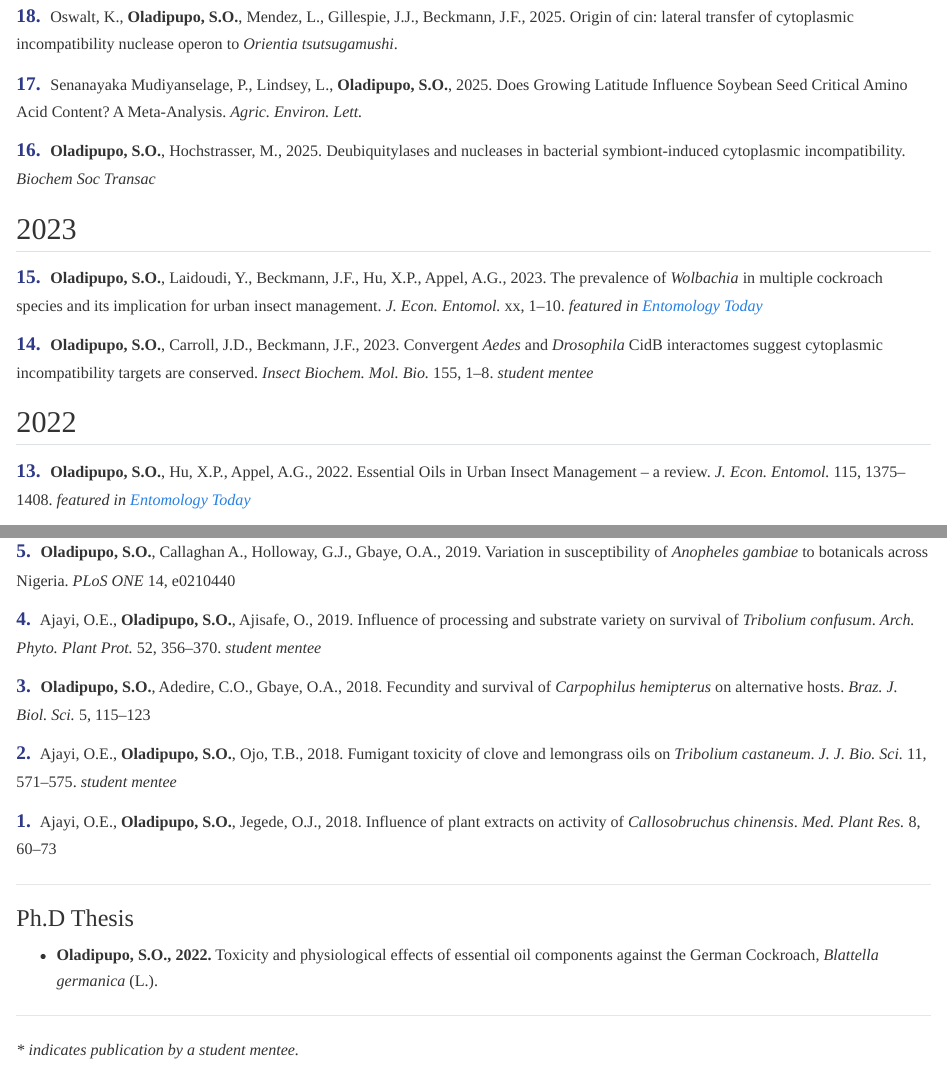
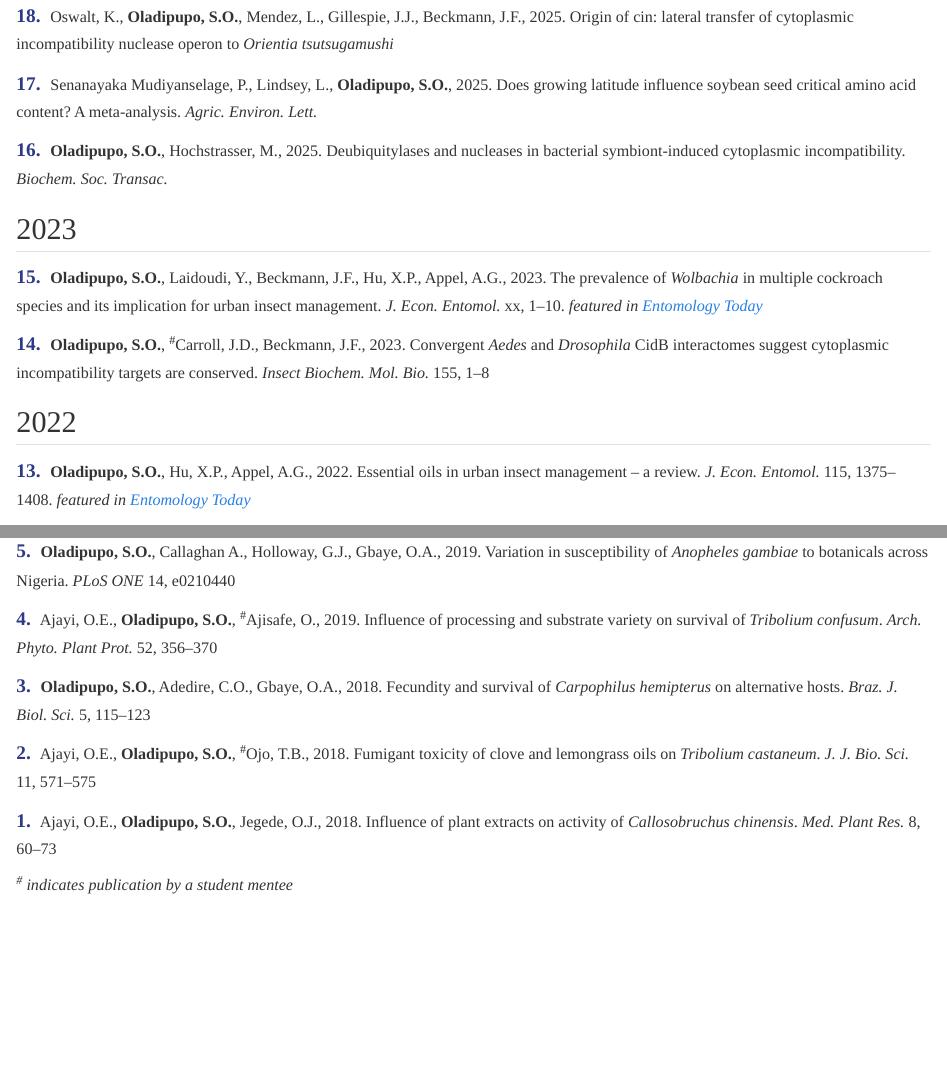
Before and after one commit to Oladipupo-hub/theoladipupolab-site, a Quarto document (publications.qmd): the page in a window 1100 px wide, from 130 px down, and a second part further down, joined at a grey line. Rendered offline with R 4.5, knitr and Pandoc in place of Quarto, with nearby package versions.

Commit message:
Site update Tue 08/05/2025 10:36:54.67

```diff
--- a/publications.qmd
+++ b/publications.qmd
@@ -9,21 +9,21 @@ format:
 
 ## Preprints
 
-<span class="pub-number">18.</span> Oswalt, K., **Oladipupo, S.O.**, Mendez, L., Gillespie, J.J., Beckmann, J.F., 2025. Origin of cin: lateral transfer of cytoplasmic incompatibility nuclease operon to *Orientia tsutsugamushi*.
+<span class="pub-number">18.</span> Oswalt, K., **Oladipupo, S.O.**, Mendez, L., Gillespie, J.J., Beckmann, J.F., 2025. Origin of cin: lateral transfer of cytoplasmic incompatibility nuclease operon to *Orientia tsutsugamushi*
 
-<span class="pub-number">17.</span> Senanayaka Mudiyanselage, P., Lindsey, L., **Oladipupo, S.O.**, 2025. Does Growing Latitude Influence Soybean Seed Critical Amino Acid Content? A Meta-Analysis. _Agric. Environ. Lett._
+<span class="pub-number">17.</span> Senanayaka Mudiyanselage, P., Lindsey, L., **Oladipupo, S.O.**, 2025. Does growing latitude influence soybean seed critical amino acid content? A meta-analysis. _Agric. Environ. Lett._
 
-<span class="pub-number">16.</span> **Oladipupo, S.O.**, Hochstrasser, M., 2025. Deubiquitylases and nucleases in bacterial symbiont-induced cytoplasmic incompatibility. _Biochem Soc Transac_
+<span class="pub-number">16.</span> **Oladipupo, S.O.**, Hochstrasser, M., 2025. Deubiquitylases and nucleases in bacterial symbiont-induced cytoplasmic incompatibility. _Biochem. Soc. Transac._
 
 ## 2023
 
 <span class="pub-number">15.</span> **Oladipupo, S.O.**, Laidoudi, Y., Beckmann, J.F., Hu, X.P., Appel, A.G., 2023. The prevalence of *Wolbachia* in multiple cockroach species and its implication for urban insect management. _J. Econ. Entomol._ xx, 1–10. *featured in [Entomology Today](https://entomologytoday.org/2023/06/15/wolbachia-cockroaches-new-paradigm-urban-pest-management/)*
 
-<span class="pub-number">14.</span> **Oladipupo, S.O.**, Carroll, J.D., Beckmann, J.F., 2023. Convergent _Aedes_ and _Drosophila_ CidB interactomes suggest cytoplasmic incompatibility targets are conserved. _Insect Biochem. Mol. Bio._ 155, 1–8. *student mentee*
+<span class="pub-number">14.</span> **Oladipupo, S.O.**, <sup>#</sup>Carroll, J.D., Beckmann, J.F., 2023. Convergent _Aedes_ and _Drosophila_ CidB interactomes suggest cytoplasmic incompatibility targets are conserved. _Insect Biochem. Mol. Bio._ 155, 1–8
 
 ## 2022
 
-<span class="pub-number">13.</span> **Oladipupo, S.O.**, Hu, X.P., Appel, A.G., 2022. Essential Oils in Urban Insect Management – a review. _J. Econ. Entomol._ 115, 1375–1408. *featured in [Entomology Today](https://entomologytoday.org/2022/07/14/essential-oils-untapped-resource-managing-urban-insect-pests/)*
+<span class="pub-number">13.</span> **Oladipupo, S.O.**, Hu, X.P., Appel, A.G., 2022. Essential oils in urban insect management – a review. _J. Econ. Entomol._ 115, 1375–1408. *featured in [Entomology Today](https://entomologytoday.org/2022/07/14/essential-oils-untapped-resource-managing-urban-insect-pests/)*
 
 <span class="pub-number">12.</span> Eckert, J.P., **Oladipupo, S.O.**, et al., 2022. Which trap is best? Alternatives to human landing catches for malaria vector surveillance: a meta-analysis. _Malar. J._ 21, 378
 
@@ -43,19 +43,19 @@ format:
 
 <span class="pub-number">5.</span> **Oladipupo, S.O.**, Callaghan A., Holloway, G.J., Gbaye, O.A., 2019. Variation in susceptibility of *Anopheles gambiae* to botanicals across Nigeria. _PLoS ONE_ 14, e0210440
 
-<span class="pub-number">4.</span> Ajayi, O.E., **Oladipupo, S.O.**, Ajisafe, O., 2019. Influence of processing and substrate variety on survival of *Tribolium confusum*. _Arch. Phyto. Plant Prot._ 52, 356–370. *student mentee*
+<span class="pub-number">4.</span> Ajayi, O.E., **Oladipupo, S.O.**, <sup>#</sup>Ajisafe, O., 2019. Influence of processing and substrate variety on survival of *Tribolium confusum*. _Arch. Phyto. Plant Prot._ 52, 356–370
 
 <span class="pub-number">3.</span> **Oladipupo, S.O.**, Adedire, C.O., Gbaye, O.A., 2018. Fecundity and survival of *Carpophilus hemipterus* on alternative hosts. _Braz. J. Biol. Sci._ 5, 115–123
 
-<span class="pub-number">2.</span> Ajayi, O.E., **Oladipupo, S.O.**, Ojo, T.B., 2018. Fumigant toxicity of clove and lemongrass oils on *Tribolium castaneum*. _J. J. Bio. Sci._ 11, 571–575. *student mentee*
+<span class="pub-number">2.</span> Ajayi, O.E., **Oladipupo, S.O.**, <sup>#</sup>Ojo, T.B., 2018. Fumigant toxicity of clove and lemongrass oils on *Tribolium castaneum*. _J. J. Bio. Sci._ 11, 571–575
 
 <span class="pub-number">1.</span> Ajayi, O.E., **Oladipupo, S.O.**, Jegede, O.J., 2018. Influence of plant extracts on activity of *Callosobruchus chinensis*. _Med. Plant Res._ 8, 60–73
+
+_<sup>#</sup> indicates publication by a student mentee_
 
 ---
 
 ### Ph.D Thesis
-- **Oladipupo, S.O., 2022.** Toxicity and physiological effects of essential oil components against the German Cockroach, *Blattella germanica* (L.).
+- **Oladipupo, S.O.**, 2022. Toxicity and physiological effects of essential oil components against the German Cockroach, *Blattella germanica* (L.)
 
 ---
-
-_* indicates publication by a student mentee._
```
Also changed, not shown: teaching.qmd (+3 -3 lines), team.qmd (+1 -1 lines), .quarto/idx/publications.qmd.json, .quarto/idx/teaching.qmd.json, .quarto/idx/team.qmd.json, 6 other files.
